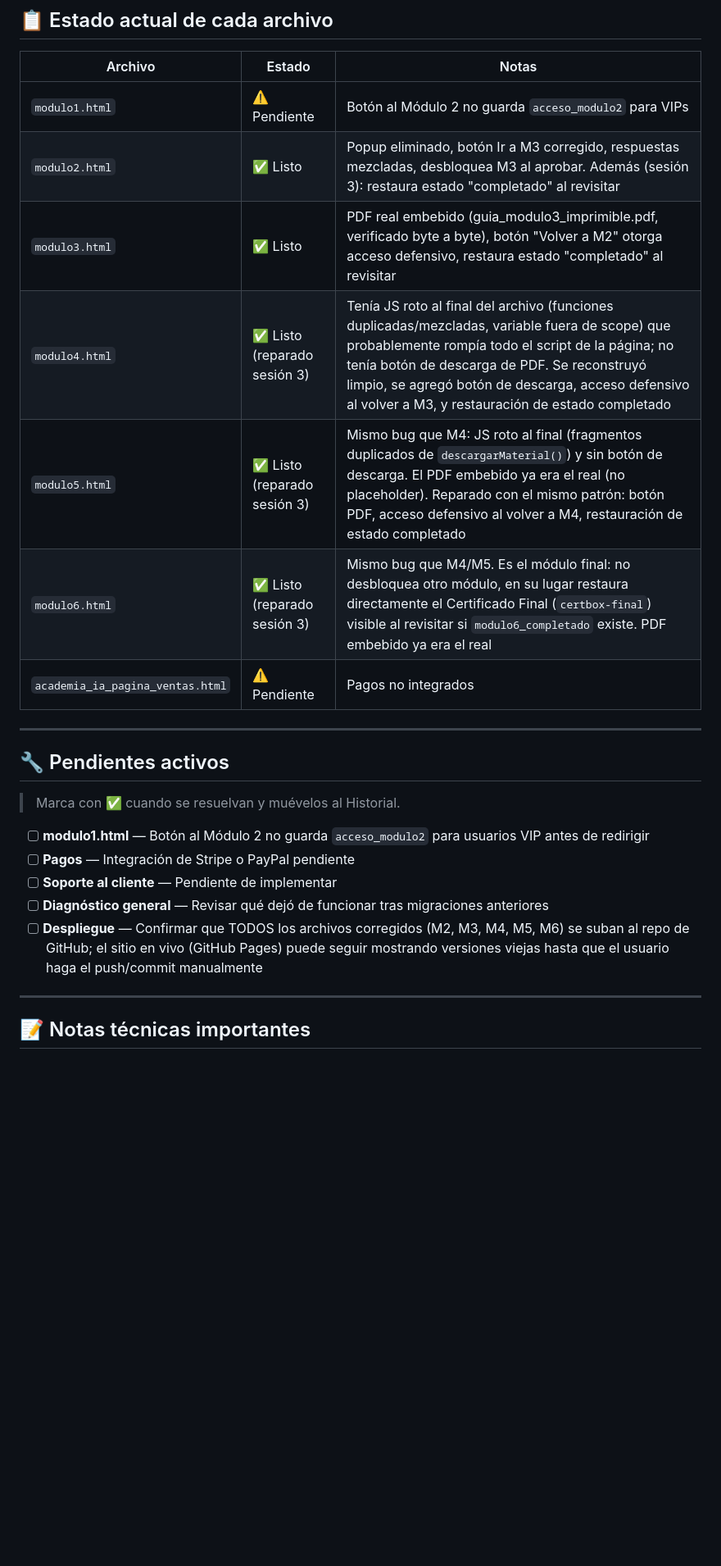
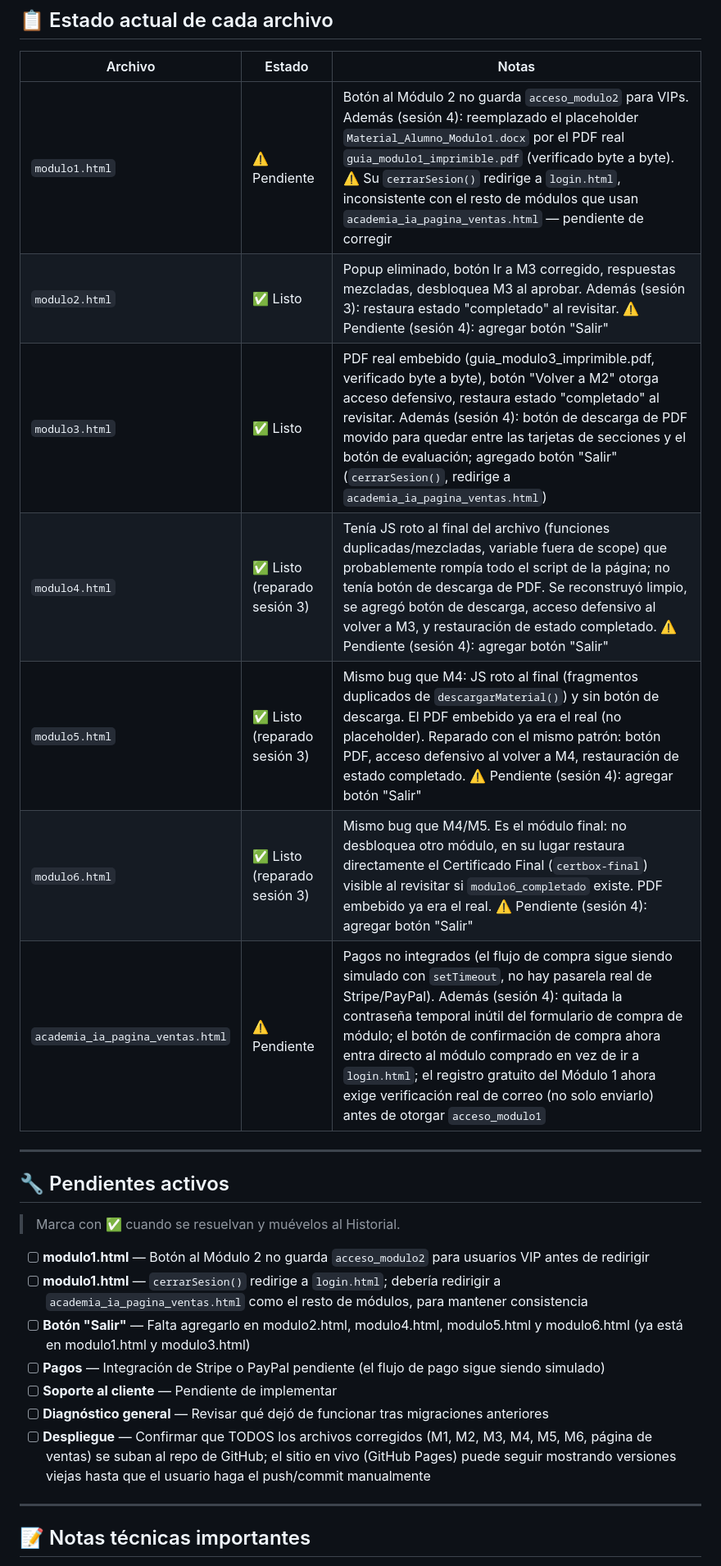
Before and after one commit to srgabarca-del/academia-ia-generaciones, a Markdown page: CLAUDE.md, the part around one of its changes. Shown at 82% size. GitHub-like rendering; blank space fills up the shorter version.

```diff
--- a/CLAUDE.md
+++ b/CLAUDE.md
@@ -104,13 +108,13 @@ sessionStorage.setItem('acceso_modulo6', '1');
 ## 📋 Estado actual de cada archivo
 | Archivo | Estado | Notas |
 |---------|--------|-------|
-| `modulo1.html` | ⚠️ Pendiente | Botón al Módulo 2 no guarda `acceso_modulo2` para VIPs |
-| `modulo2.html` | ✅ Listo | Popup eliminado, botón Ir a M3 corregido, respuestas mezcladas, desbloquea M3 al aprobar. Además (sesión 3): restaura estado "completado" al revisitar |
-| `modulo3.html` | ✅ Listo | PDF real embebido (guia_modulo3_imprimible.pdf, verificado byte a byte), botón "Volver a M2" otorga acceso defensivo, restaura estado "completado" al revisitar |
-| `modulo4.html` | ✅ Listo (reparado sesión 3) | Tenía JS roto al final del archivo (funciones duplicadas/mezcladas, variable fuera de scope) que probablemente rompía todo el script de la página; no tenía botón de descarga de PDF. Se reconstruyó limpio, se agregó botón de descarga, acceso defensivo al volver a M3, y restauración de estado completado |
-| `modulo5.html` | ✅ Listo (reparado sesión 3) | Mismo bug que M4: JS roto al final (fragmentos duplicados de `descargarMaterial()`) y sin botón de descarga. El PDF embebido ya era el real (no placeholder). Reparado con el mismo patrón: botón PDF, acceso defensivo al volver a M4, restauración de estado completado |
-| `modulo6.html` | ✅ Listo (reparado sesión 3) | Mismo bug que M4/M5. Es el módulo final: no desbloquea otro módulo, en su lugar restaura directamente el Certificado Final (`certbox-final`) visible al revisitar si `modulo6_completado` existe. PDF embebido ya era el real |
-| `academia_ia_pagina_ventas.html` | ⚠️ Pendiente | Pagos no integrados |
+| `modulo1.html` | ⚠️ Pendiente | Botón al Módulo 2 no guarda `acceso_modulo2` para VIPs. Además (sesión 4): reemplazado el placeholder `Material_Alumno_Modulo1.docx` por el PDF real `guia_modulo1_imprimible.pdf` (verificado byte a byte). ⚠️ Su `cerrarSesion()` redirige a `login.html`, inconsistente con el resto de módulos que usan `academia_ia_pagina_ventas.html` — pendiente de corregir |
+| `modulo2.html` | ✅ Listo | Popup eliminado, botón Ir a M3 corregido, respuestas mezcladas, desbloquea M3 al aprobar. Además (sesión 3): restaura estado "completado" al revisitar. ⚠️ Pendiente (sesión 4): agregar botón "Salir" |
+| `modulo3.html` | ✅ Listo | PDF real embebido (guia_modulo3_imprimible.pdf, verificado byte a byte), botón "Volver a M2" otorga acceso defensivo, restaura estado "completado" al revisitar. Además (sesión 4): botón de descarga de PDF movido para quedar entre las tarjetas de secciones y el botón de evaluación; agregado botón "Salir" (`cerrarSesion()`, redirige a `academia_ia_pagina_ventas.html`) |
+| `modulo4.html` | ✅ Listo (reparado sesión 3) | Tenía JS roto al final del archivo (funciones duplicadas/mezcladas, variable fuera de scope) que probablemente rompía todo el script de la página; no tenía botón de descarga de PDF. Se reconstruyó limpio, se agregó botón de descarga, acceso defensivo al volver a M3, y restauración de estado completado. ⚠️ Pendiente (sesión 4): agregar botón "Salir" |
+| `modulo5.html` | ✅ Listo (reparado sesión 3) | Mismo bug que M4: JS roto al final (fragmentos duplicados de `descargarMaterial()`) y sin botón de descarga. El PDF embebido ya era el real (no placeholder). Reparado con el mismo patrón: botón PDF, acceso defensivo al volver a M4, restauración de estado completado. ⚠️ Pendiente (sesión 4): agregar botón "Salir" |
+| `modulo6.html` | ✅ Listo (reparado sesión 3) | Mismo bug que M4/M5. Es el módulo final: no desbloquea otro módulo, en su lugar restaura directamente el Certificado Final (`certbox-final`) visible al revisitar si `modulo6_completado` existe. PDF embebido ya era el real. ⚠️ Pendiente (sesión 4): agregar botón "Salir" |
+| `academia_ia_pagina_ventas.html` | ⚠️ Pendiente | Pagos no integrados (el flujo de compra sigue siendo simulado con `setTimeout`, no hay pasarela real de Stripe/PayPal). Además (sesión 4): quitada la contraseña temporal inútil del formulario de compra de módulo; el botón de confirmación de compra ahora entra directo al módulo comprado en vez de ir a `login.html`; el registro gratuito del Módulo 1 ahora exige verificación real de correo (no solo enviarlo) antes de otorgar `acceso_modulo1` |
 
 ---
 
@@ -118,10 +122,12 @@ sessionStorage.setItem('acceso_modulo6', '1');
 > Marca con ✅ cuando se resuelvan y muévelos al Historial.
 
 - [ ] **modulo1.html** — Botón al Módulo 2 no guarda `acceso_modulo2` para usuarios VIP antes de redirigir
-- [ ] **Pagos** — Integración de Stripe o PayPal pendiente
+- [ ] **modulo1.html** — `cerrarSesion()` redirige a `login.html`; debería redirigir a `academia_ia_pagina_ventas.html` como el resto de módulos, para mantener consistencia
+- [ ] **Botón "Salir"** — Falta agregarlo en modulo2.html, modulo4.html, modulo5.html y modulo6.html (ya está en modulo1.html y modulo3.html)
+- [ ] **Pagos** — Integración de Stripe o PayPal pendiente (el flujo de pago sigue siendo simulado)
 - [ ] **Soporte al cliente** — Pendiente de implementar
 - [ ] **Diagnóstico general** — Revisar qué dejó de funcionar tras migraciones anteriores
-- [ ] **Despliegue** — Confirmar que TODOS los archivos corregidos (M2, M3, M4, M5, M6) se suban al repo de GitHub; el sitio en vivo (GitHub Pages) puede seguir mostrando versiones viejas hasta que el usuario haga el push/commit manualmente
+- [ ] **Despliegue** — Confirmar que TODOS los archivos corregidos (M1, M2, M3, M4, M5, M6, página de ventas) se suban al repo de GitHub; el sitio en vivo (GitHub Pages) puede seguir mostrando versiones viejas hasta que el usuario haga el push/commit manualmente
 
 ---
 
```
Also changed, not shown: other parts of CLAUDE.md (+20 -1 lines).
